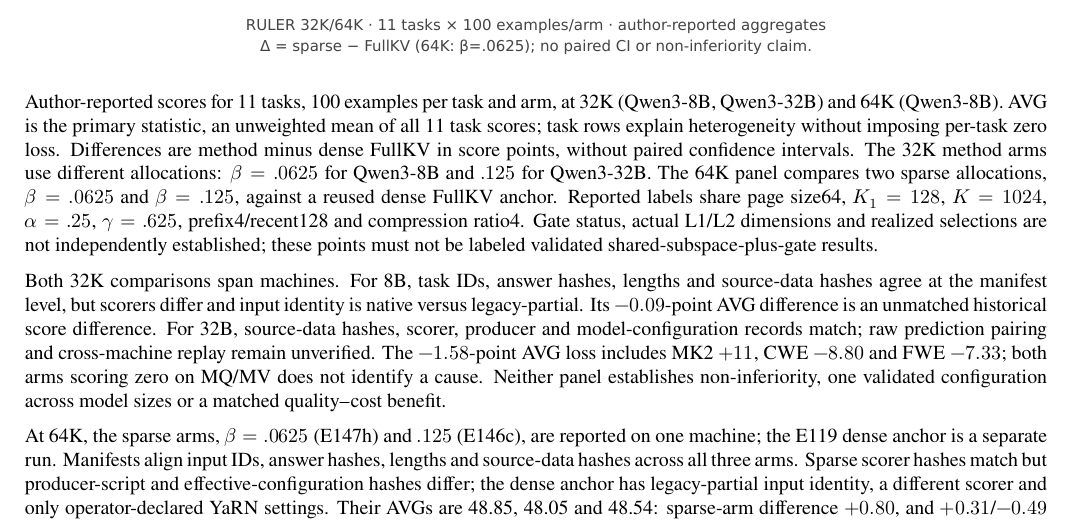
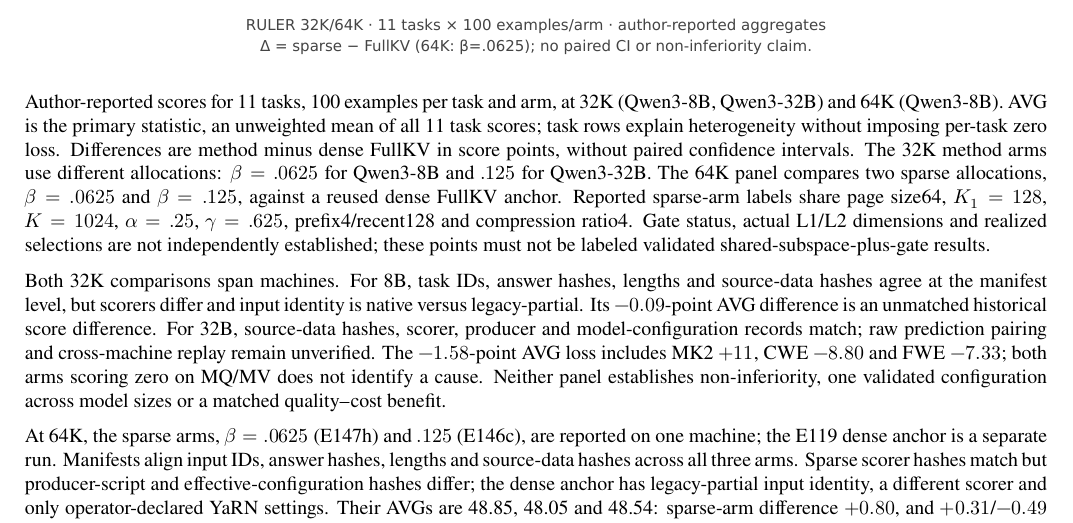
Before and after one commit to Chosen-David/two-level-attention, a LaTeX document (agent_doc/advice/dac_manuscript/source/supplement_en.tex): part of page 9 of 9, cut so that both start at the same text. Compiled offline with XeLaTeX.

Commit message:
Scope RULER token caps to sparse arms

```diff
--- a/agent_doc/advice/dac_manuscript/source/supplement_en.tex
+++ b/agent_doc/advice/dac_manuscript/source/supplement_en.tex
@@ -95,7 +95,7 @@
 \clearpage
 \section*{Supplementary Figure S8: RULER 32K and 64K task scores}
 \noindent\includegraphics[width=\textwidth]{ruler32k_comparison/ruler32k_comparison_en.pdf}
-\par\medskip\noindent Author-reported scores for 11 tasks, 100 examples per task and arm, at 32K (Qwen3-8B, Qwen3-32B) and 64K (Qwen3-8B). AVG is the primary statistic, an unweighted mean of all 11 task scores; task rows explain heterogeneity without imposing per-task zero loss. Differences are method minus dense FullKV in score points, without paired confidence intervals. The 32K method arms use different allocations: $\beta=.0625$ for Qwen3-8B and $.125$ for Qwen3-32B. The 64K panel compares two sparse allocations, $\beta=.0625$ and $\beta=.125$, against a reused dense FullKV anchor. Reported labels share page size64, $K_1=128$, $K=1024$, $\alpha=.25$, $\gamma=.625$, prefix4/recent128 and compression ratio4. Gate status, actual L1/L2 dimensions and realized selections are not independently established; these points must not be labeled validated shared-subspace-plus-gate results.
+\par\medskip\noindent Author-reported scores for 11 tasks, 100 examples per task and arm, at 32K (Qwen3-8B, Qwen3-32B) and 64K (Qwen3-8B). AVG is the primary statistic, an unweighted mean of all 11 task scores; task rows explain heterogeneity without imposing per-task zero loss. Differences are method minus dense FullKV in score points, without paired confidence intervals. The 32K method arms use different allocations: $\beta=.0625$ for Qwen3-8B and $.125$ for Qwen3-32B. The 64K panel compares two sparse allocations, $\beta=.0625$ and $\beta=.125$, against a reused dense FullKV anchor. Reported sparse-arm labels share page size64, $K_1=128$, $K=1024$, $\alpha=.25$, $\gamma=.625$, prefix4/recent128 and compression ratio4. Gate status, actual L1/L2 dimensions and realized selections are not independently established; these points must not be labeled validated shared-subspace-plus-gate results.
 
 \par\medskip\noindent Both 32K comparisons span machines. For 8B, task IDs, answer hashes, lengths and source-data hashes agree at the manifest level, but scorers differ and input identity is native versus legacy-partial. Its $-0.09$-point AVG difference is an unmatched historical score difference. For 32B, source-data hashes, scorer, producer and model-configuration records match; raw prediction pairing and cross-machine replay remain unverified. The $-1.58$-point AVG loss includes MK2 $+11$, CWE $-8.80$ and FWE $-7.33$; both arms scoring zero on MQ/MV does not identify a cause. Neither panel establishes non-inferiority, one validated configuration across model sizes or a matched quality--cost benefit.
 
```
Also changed, not shown: agent_doc/advice/dac_manuscript/source/supplement_zh.tex (+1 -1 lines), agent_doc/advice/dac_manuscript/README.md, agent_doc/advice/dac_manuscript/figures/ruler32k_comparison/README.md, agent_doc/advice/dac_manuscript/output/supplement_en.pdf, agent_doc/advice/dac_manuscript/output/supplement_zh.pdf, 1 other file.
